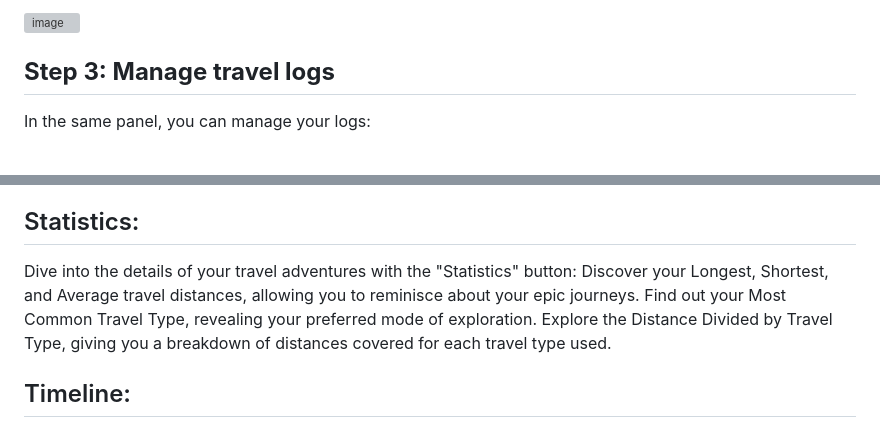
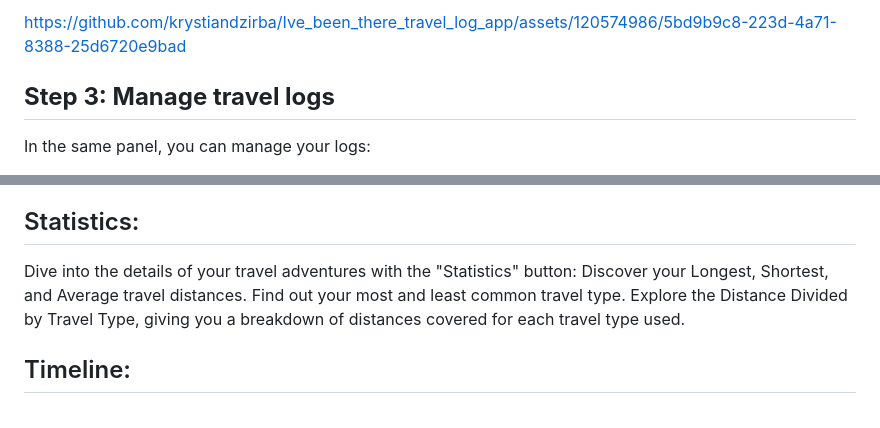
Before and after one commit to krystiandzirba/Ive-Been-There-Travel-Log-App, a Markdown page: README.md, 2 parts joined by grey strips. GitHub-like rendering; grey boxes are pictures that could not be loaded.

```diff
--- a/README.md
+++ b/README.md
@@ -52,5 +50,5 @@ The process is exactly the same as creating non-grouped travel logs (Step: 1), b
 
-![image](https://github.com/krystiandzirba/Ive_been_there_travel_log_app/assets/120574986/f25ea11c-850a-4d4b-90cd-0e4609eaa27d)
+https://github.com/krystiandzirba/Ive_been_there_travel_log_app/assets/120574986/5bd9b9c8-223d-4a71-8388-25d6720e9bad
 
 ## **Step 3: Manage travel logs**
 
@@ -66,8 +64,8 @@ In the same panel, you can manage your logs:
 ## Statistics:
 
 Dive into the details of your travel adventures with the "Statistics" button:
-Discover your Longest, Shortest, and Average travel distances, allowing you to reminisce about your epic journeys.
-Find out your Most Common Travel Type, revealing your preferred mode of exploration.
+Discover your Longest, Shortest, and Average travel distances.
+Find out your most and least common travel type.
 Explore the Distance Divided by Travel Type, giving you a breakdown of distances covered for each travel type used.
 
 ## Timeline:
```
Also changed, not shown: other parts of README.md (+1 -3 lines).
